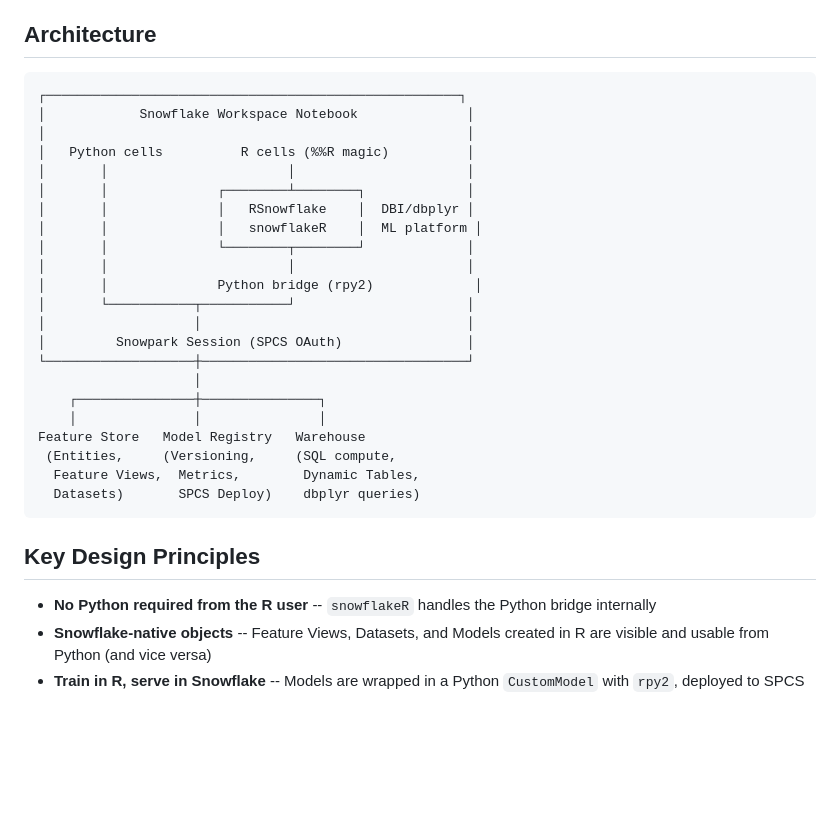
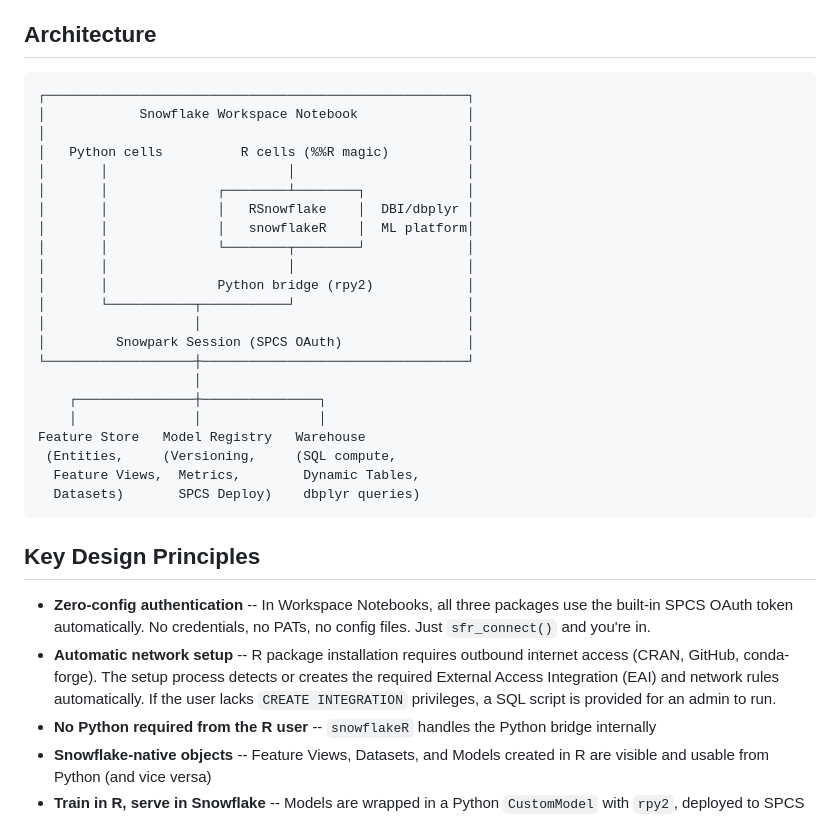
Before and after one commit to Snowflake-Labs/snowflakeR, a Markdown page: inst/notebooks/demo_overview.md, the part around the change. Drawn GitHub-style; blank space fills up the shorter version.

Commit message:
Sync from private repo @ 2026-03-20T13:24:10Z

````diff
--- a/inst/notebooks/demo_overview.md
+++ b/inst/notebooks/demo_overview.md
@@ -33,17 +33,17 @@ and serve them in containers. Full ML Lineage support.
 ## Architecture
 
 ```
-┌─────────────────────────────────────────────────────┐
+┌──────────────────────────────────────────────────────┐
 │            Snowflake Workspace Notebook              │
 │                                                      │
 │   Python cells          R cells (%%R magic)          │
 │       │                       │                      │
 │       │              ┌────────┴────────┐             │
 │       │              │   RSnowflake    │  DBI/dbplyr │
-│       │              │   snowflakeR    │  ML platform │
+│       │              │   snowflakeR    │  ML platform│
 │       │              └────────┬────────┘             │
 │       │                       │                      │
-│       │              Python bridge (rpy2)             │
+│       │              Python bridge (rpy2)            │
 │       └───────────┬───────────┘                      │
 │                   │                                  │
 │         Snowpark Session (SPCS OAuth)                │
@@ -59,6 +59,13 @@ Feature Store   Model Registry   Warehouse
 
 ## Key Design Principles
 
+- **Zero-config authentication** -- In Workspace Notebooks, all three packages use
+  the built-in SPCS OAuth token automatically. No credentials, no PATs, no config files.
+  Just `sfr_connect()` and you're in.
+- **Automatic network setup** -- R package installation requires outbound internet access
+  (CRAN, GitHub, conda-forge). The setup process detects or creates the required
+  External Access Integration (EAI) and network rules automatically. If the user lacks
+  `CREATE INTEGRATION` privileges, a SQL script is provided for an admin to run.
 - **No Python required from the R user** -- `snowflakeR` handles the Python bridge internally
 - **Snowflake-native objects** -- Feature Views, Datasets, and Models created in R are
   visible and usable from Python (and vice versa)
````
